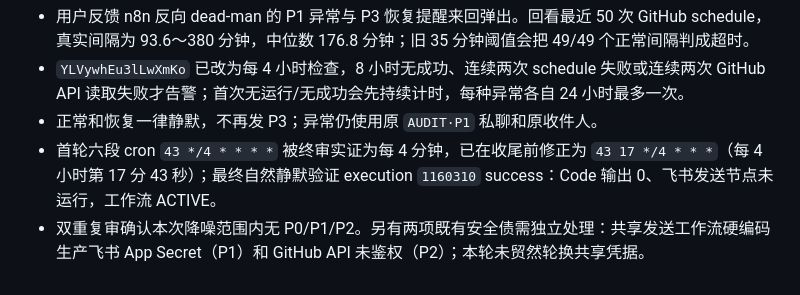
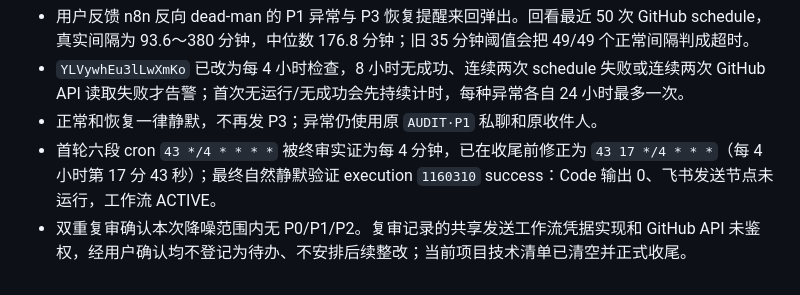
Before and after one commit to frankiepan501-a11y/kol-marketing-automation, a Markdown page: docs/handoff/cs-card-feedback-p0-2026-09-09.md, the part around the change. Rendered like a GitHub page.

Commit message:
docs(cs): close watchdog remediation

```diff
--- a/docs/handoff/cs-card-feedback-p0-2026-09-09.md
+++ b/docs/handoff/cs-card-feedback-p0-2026-09-09.md
@@ -83,4 +83,4 @@ Frankie 已明确授权开启正式发送。Zeabur 使用单变量接口新增 `
 - `YLVywhEu3lLwXmKo` 已改为每 4 小时检查，8 小时无成功、连续两次 schedule 失败或连续两次 GitHub API 读取失败才告警；首次无运行/无成功会先持续计时，每种异常各自 24 小时最多一次。
 - 正常和恢复一律静默，不再发 P3；异常仍使用原 `AUDIT·P1` 私聊和原收件人。
 - 首轮六段 cron `43 */4 * * * *` 被终审实证为每 4 分钟，已在收尾前修正为 `43 17 */4 * * *`（每 4 小时第 17 分 43 秒）；最终自然静默验证 execution `1160310` success：Code 输出 0、飞书发送节点未运行，工作流 ACTIVE。
-- 双重复审确认本次降噪范围内无 P0/P1/P2。另有两项既有安全债需独立处理：共享发送工作流硬编码生产飞书 App Secret（P1）和 GitHub API 未鉴权（P2）；本轮未贸然轮换共享凭据。
+- 双重复审确认本次降噪范围内无 P0/P1/P2。复审记录的共享发送工作流凭据实现和 GitHub API 未鉴权，经用户确认均不登记为待办、不安排后续整改；当前项目技术清单已清空并正式收尾。
```
